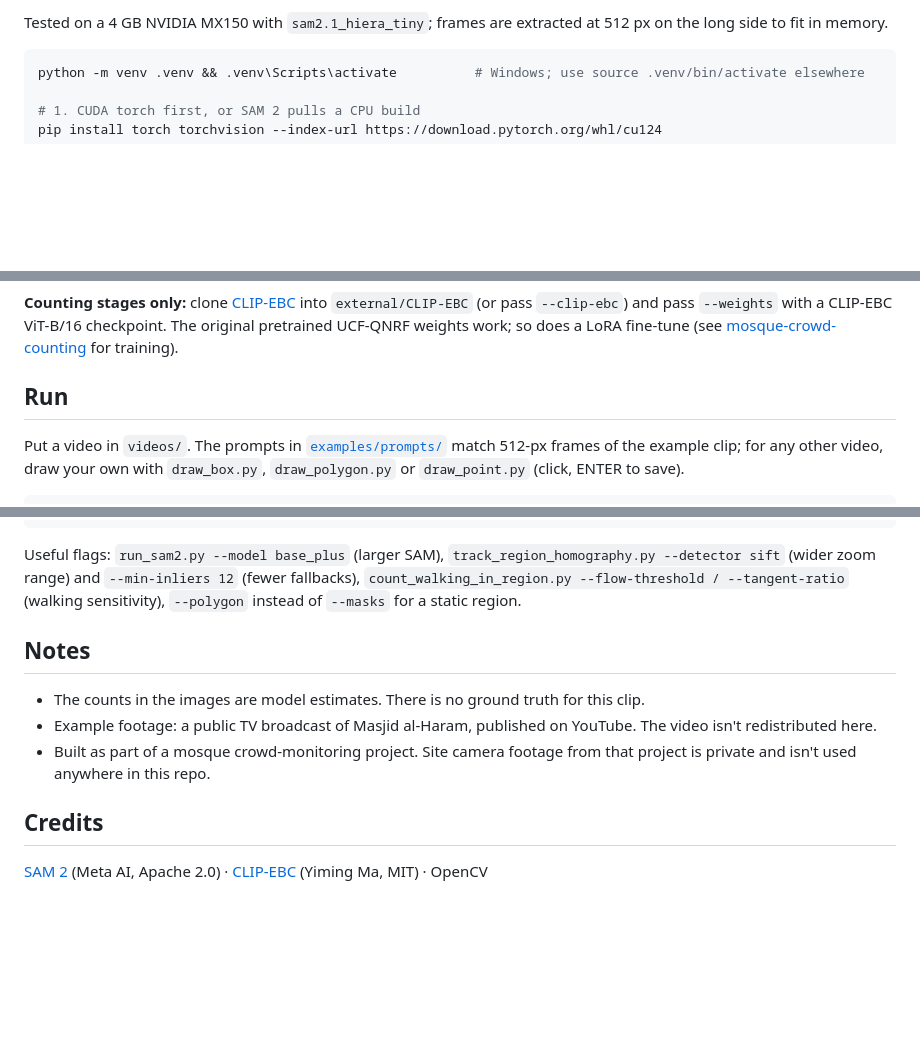
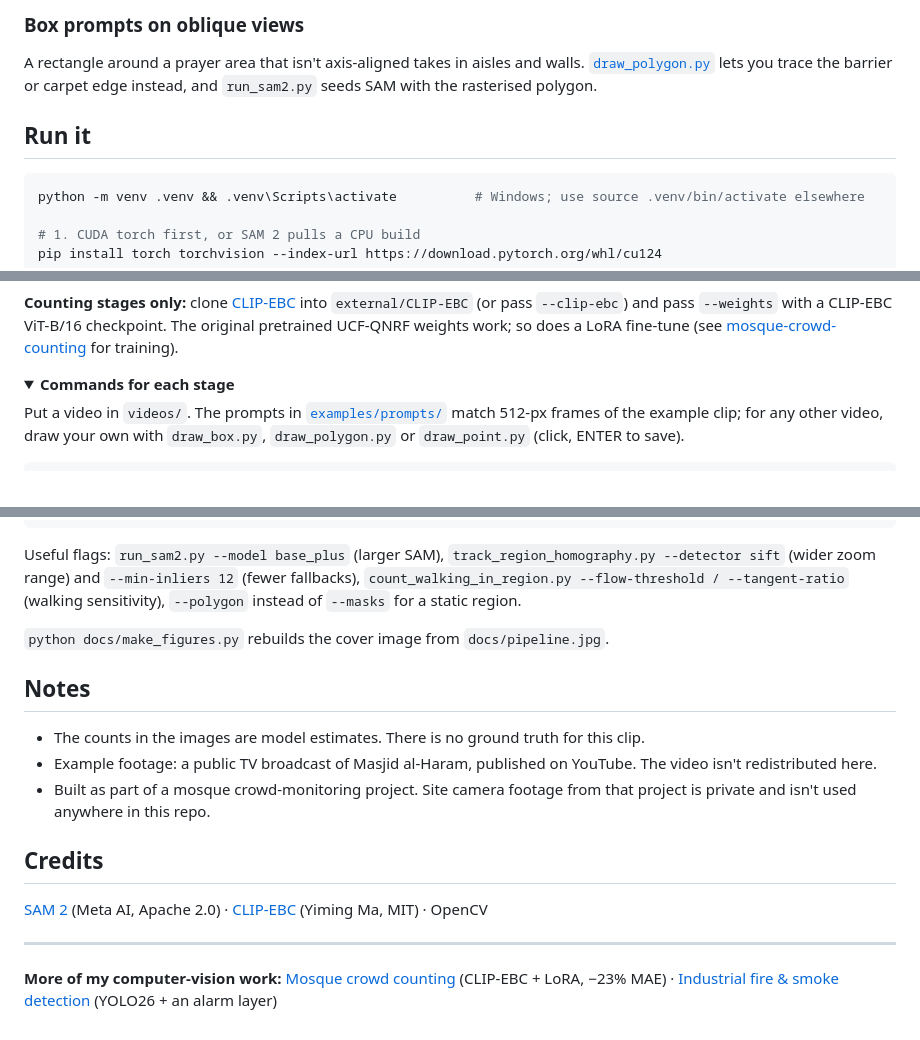
Before and after one commit to hamzamshabi/prayer-area-tracking, a Markdown page: README.md, 3 parts joined by grey strips. GitHub-like rendering; folded sections open; blank space fills up the shorter version.

````diff
--- a/README.md
+++ b/README.md
@@ -36,5 +45,9 @@ Stages 1 and 3 export the same mask format (`obj_<id>` → `(T, H, W)` bool NPZ)
 
-Tested on a 4 GB NVIDIA MX150 with `sam2.1_hiera_tiny`; frames are extracted at 512 px on the long side to fit in memory.
+### Box prompts on oblique views
+
+A rectangle around a prayer area that isn't axis-aligned takes in aisles and walls. [`draw_polygon.py`](scripts/draw_polygon.py) lets you trace the barrier or carpet edge instead, and `run_sam2.py` seeds SAM with the rasterised polygon.
+
+## Run it
 
 ```bash
 python -m venv .venv && .venv\Scripts\activate          # Windows; use source .venv/bin/activate elsewhere
@@ -58,7 +71,8 @@ python scripts/check_env.py
 
 **Counting stages only:** clone [CLIP-EBC](https://github.com/Yiming-M/CLIP-EBC) into `external/CLIP-EBC` (or pass `--clip-ebc`) and pass `--weights` with a CLIP-EBC ViT-B/16 checkpoint. The original pretrained UCF-QNRF weights work; so does a LoRA fine-tune (see [mosque-crowd-counting](https://github.com/hamzamshabi/mosque-crowd-counting) for training).
 
-## Run
+<details>
+<summary><b>Commands for each stage</b></summary>
 
 Put a video in `videos/`. The prompts in [`examples/prompts/`](examples/prompts) match 512-px frames of the example clip; for any other video, draw your own with `draw_box.py`, `draw_polygon.py` or `draw_point.py` (click, ENTER to save).
 
@@ -80,6 +94,10 @@ python scripts/count_walking_in_region.py --frames frames/example --masks output
 
 Useful flags: `run_sam2.py --model base_plus` (larger SAM), `track_region_homography.py --detector sift` (wider zoom range) and `--min-inliers 12` (fewer fallbacks), `count_walking_in_region.py --flow-threshold / --tangent-ratio` (walking sensitivity), `--polygon` instead of `--masks` for a static region.
 
+`python docs/make_figures.py` rebuilds the cover image from `docs/pipeline.jpg`.
+
+</details>
+
 ## Notes
 
 - The counts in the images are model estimates. There is no ground truth for this clip.
@@ -89,3 +107,7 @@ Useful flags: `run_sam2.py --model base_plus` (larger SAM), `track_region_homogr
 ## Credits
 
 [SAM 2](https://github.com/facebookresearch/sam2) (Meta AI, Apache 2.0) · [CLIP-EBC](https://github.com/Yiming-M/CLIP-EBC) (Yiming Ma, MIT) · OpenCV
+
+---
+
+**More of my computer-vision work:** [Mosque crowd counting](https://github.com/hamzamshabi/mosque-crowd-counting) (CLIP-EBC + LoRA, −23% MAE) · [Industrial fire & smoke detection](https://github.com/hamzamshabi/industrial-fire-smoke-detection) (YOLO26 + an alarm layer)
````
Also changed, not shown: other parts of README.md (+22 -13 lines), docs/header.png (added), 1 other file.
